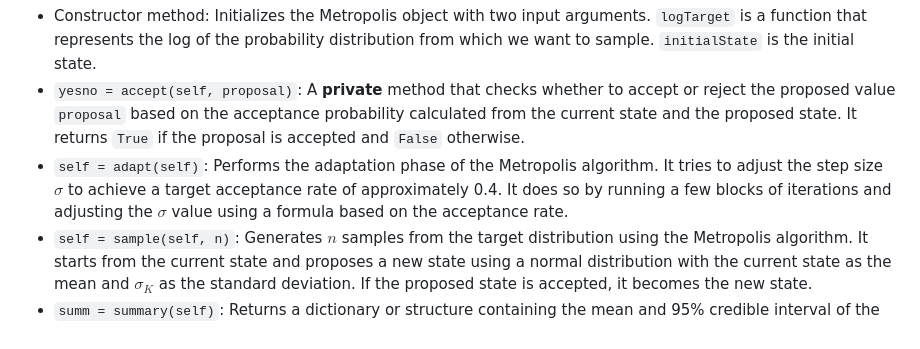
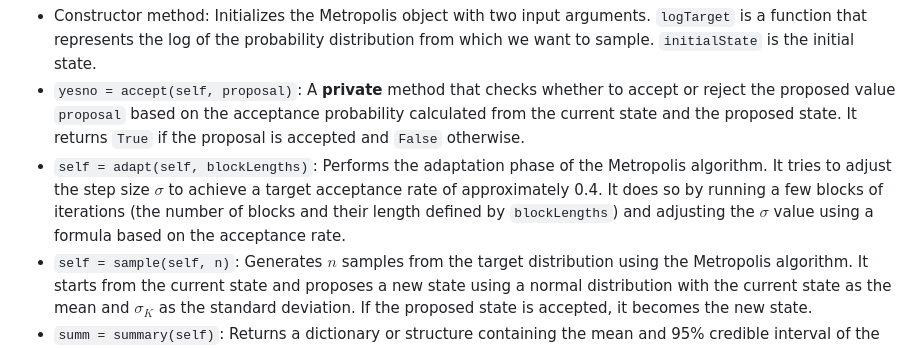
Before and after one commit to joachim-student/cogs106, a Markdown page: 7-integration/assignment/README.md, the part around the change. GitHub-like rendering.

```diff
--- a/7-integration/assignment/README.md
+++ b/7-integration/assignment/README.md
@@ -18,7 +18,7 @@ You will implement the Metropolis algorithm as a class called `Metropolis`. The
 
 - Constructor method:  Initializes the Metropolis object with two input arguments. `logTarget` is a function that represents the log of the probability distribution from which we want to sample.  `initialState` is the initial state.
 - `yesno = accept(self, proposal)`: A **private** method that checks whether to accept or reject the proposed value `proposal` based on the acceptance probability calculated from the current state and the proposed state. It returns `True` if the proposal is accepted and `False` otherwise.
-- `self = adapt(self)`: Performs the adaptation phase of the Metropolis algorithm. It tries to adjust the step size $\sigma$ to achieve a target acceptance rate of approximately 0.4. It does so by running a few blocks of iterations and adjusting the $\sigma$ value using a formula based on the acceptance rate.
+- `self = adapt(self, blockLengths)`: Performs the adaptation phase of the Metropolis algorithm. It tries to adjust the step size $\sigma$ to achieve a target acceptance rate of approximately 0.4. It does so by running a few blocks of iterations (the number of blocks and their length defined by `blockLengths`) and adjusting the $\sigma$ value using a formula based on the acceptance rate.
 - `self = sample(self, n)`: Generates $n$ samples from the target distribution using the Metropolis algorithm. It starts from the current state and proposes a new state using a normal distribution with the current state as the mean and $\sigma_K$ as the standard deviation. If the proposed state is accepted, it becomes the new state.
 - `summ = summary(self)`: Returns a dictionary or structure containing the mean and 95% credible interval of the generated samples.
 - The class should have a public property called `samples` that contains the retained samples.
```
